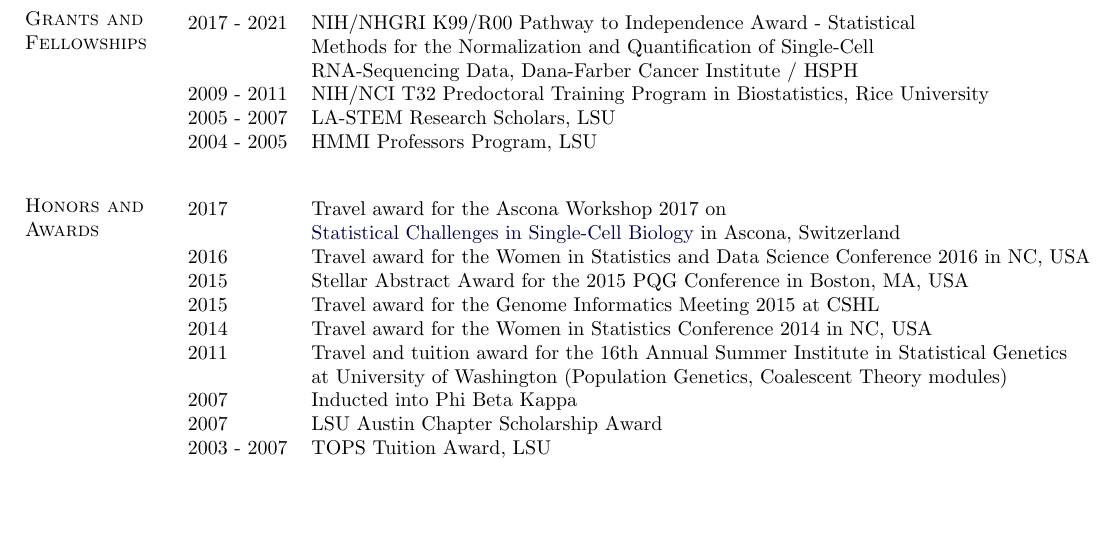
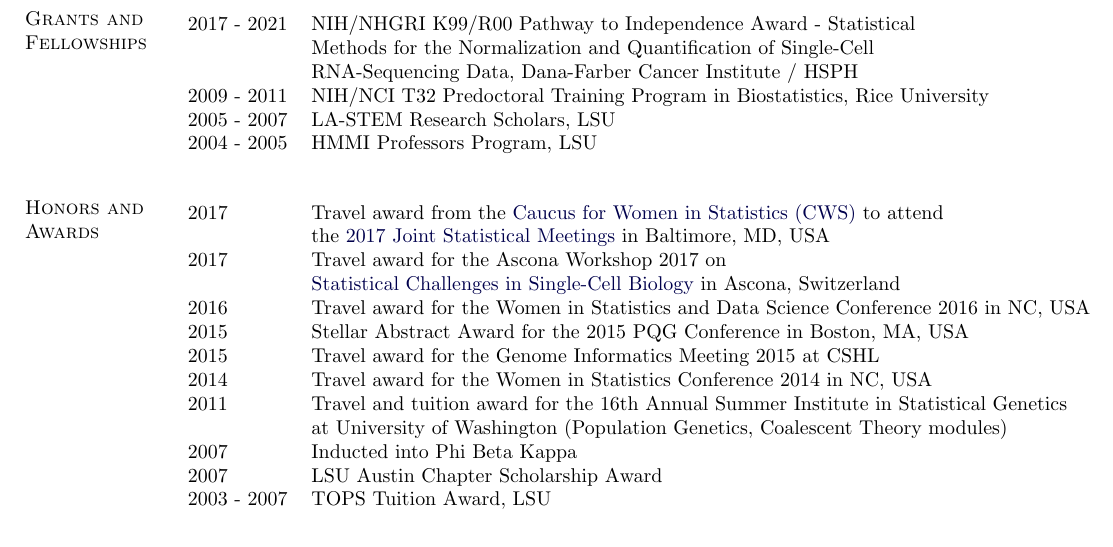
Before and after one commit to jmcgread/stephaniehicks.github.io, a LaTeX CV (CV_StephanieHicks.tex): part of page 2 of 7 before the commit and part of page 2 of 8 after it, cut so that both start at the same text, the shorter picture padded with empty space. Compiled offline with pdfLaTeX.

Commit message:
added CWS travel award for 2017 JSM

```diff
--- a/CV_StephanieHicks.tex
+++ b/CV_StephanieHicks.tex
@@ -236,6 +236,8 @@ My research interests are focused on developing statistical methods, tools and s
 \vskip -0.25in
 \begin{table}[h]
 \begin{tabular}{ll}
+2017 & Travel award from the \href{https://cwstat.org}{Caucus for Women in Statistics (CWS)} to attend \\
+& the \href{https://ww2.amstat.org/meetings/jsm/2017/}{2017 Joint Statistical Meetings} in Baltimore, MD, USA \\
 2017 & Travel award for the Ascona Workshop 2017 on \\
 & \href{https://www.bsse.ethz.ch/cbg/cbg-news/ascona-2017.html}{Statistical Challenges in Single-Cell Biology} in Ascona, Switzerland \\
 2016 & Travel award for the Women in Statistics and Data Science Conference 2016 in NC, USA \\
```
Also changed, not shown: CV_StephanieHicks.pdf.
